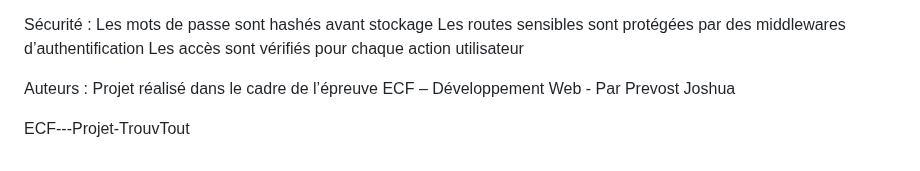
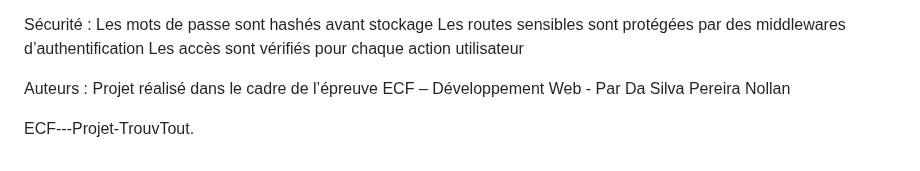
Before and after one commit to Nollandsp/TrouvTout, a Markdown page: README.md, the part around the change. Drawn GitHub-style.

Commit message:
udate README

```diff
--- a/README.md
+++ b/README.md
@@ -107,6 +107,6 @@ Les routes sensibles sont protégées par des middlewares d’authentification
 Les accès sont vérifiés pour chaque action utilisateur
 
 Auteurs :
-Projet réalisé dans le cadre de l’épreuve ECF – Développement Web - Par Prevost Joshua
+Projet réalisé dans le cadre de l’épreuve ECF – Développement Web - Par Da Silva Pereira Nollan
 
-ECF---Projet-TrouvTout
+ECF---Projet-TrouvTout.
```
